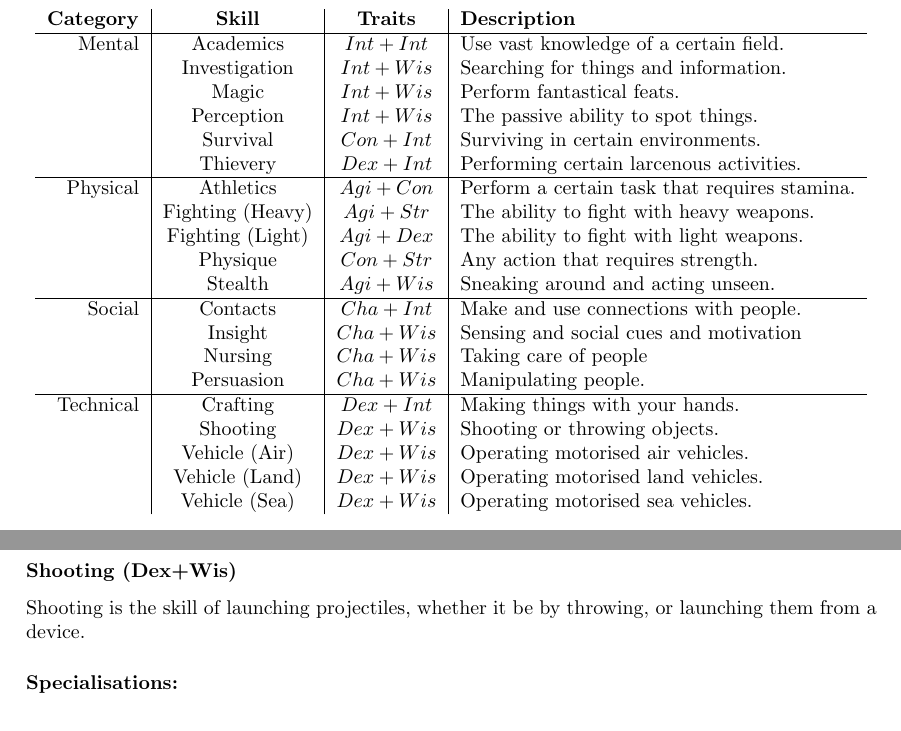
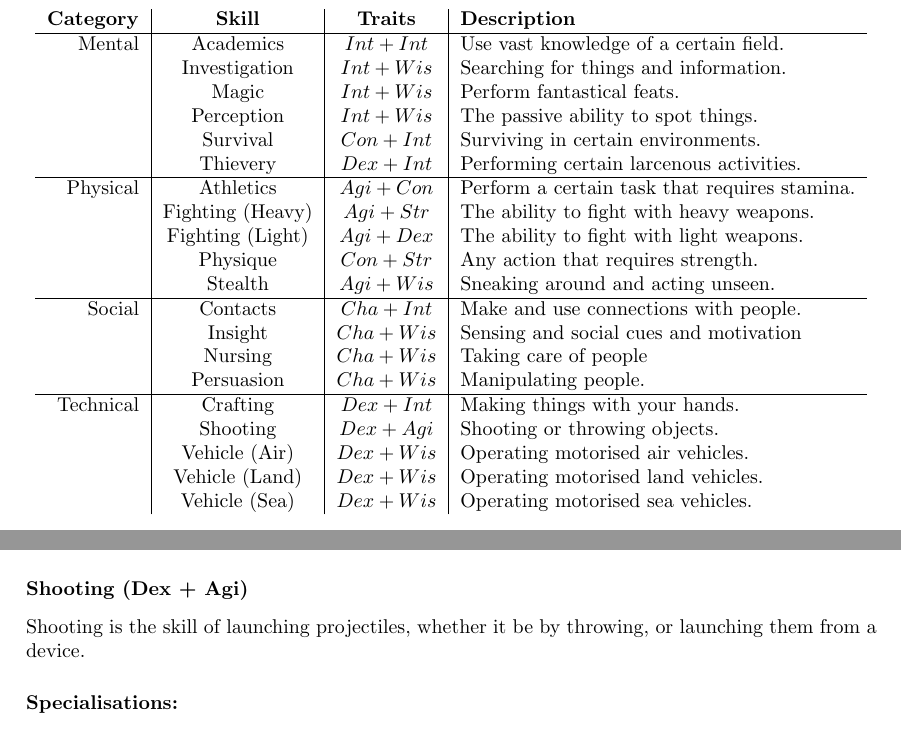
Before and after one commit to ElectricCoffee/SirenRPG, a LaTeX thesis (src/main.tex, which reads src/chapters/skills.tex): two parts of pages 18 and 22 of 40 before the commit and two parts of pages 18 and 21 of 40 after it, joined at a grey line, cut so that both start at the same text. Compiled offline with pdfLaTeX.

Commit message:
change shooting to dex+agi

```diff
--- a/src/chapters/skills.tex
+++ b/src/chapters/skills.tex
@@ -33,7 +33,7 @@ She rolls 3d6, and rolls a 1, a 5, and a 3, which is 9 in total. This means she
               & Nursing          & $Cha+Wis$ & Taking care of people                         \\
               & Persuasion       & $Cha+Wis$ & Manipulating people.                          \\\hline
     Technical & Crafting         & $Dex+Int$ & Making things with your hands.                \\
-              & Shooting         & $Dex+Wis$ & Shooting or throwing objects.                 \\
+              & Shooting         & $Dex+Agi$ & Shooting or throwing objects.                 \\
               & Vehicle (Air)    & $Dex+Wis$ & Operating motorised air vehicles.             \\
               & Vehicle (Land)   & $Dex+Wis$ & Operating motorised land vehicles.            \\
               & Vehicle (Sea)    & $Dex+Wis$ & Operating motorised sea vehicles.             \\
@@ -206,3 +206,8 @@ The skill of making things, any hobby or task that involves producing something
     \end{tabular}
 \end{center}
 
+\subsubsection{Shooting (Dex + Agi)}
+Shooting is the skill of launching projectiles, whether it be by throwing, or launching them from a device.
+
+\paragraph{Specialisations:}
+\begin{center}
@@ -237,11 +250,3 @@ Note that sailing sail/row boats are Olympic disciplines, and thus fall under \t
     \begin{tabular}{c|c|c|c}
         Jet-Ski & Motor Boat & Yacht & Cruise Liner \\
         Submarine & Hovercraft &
-    \end{tabular}
-\end{center}
-
-\subsubsection{Shooting (Dex+Wis)}
-Shooting is the skill of launching projectiles, whether it be by throwing, or launching them from a device.
-
-\paragraph{Specialisations:}
-\begin{center}
```
Also changed, not shown: src/chapters/skills.tex (13 more changed lines).
